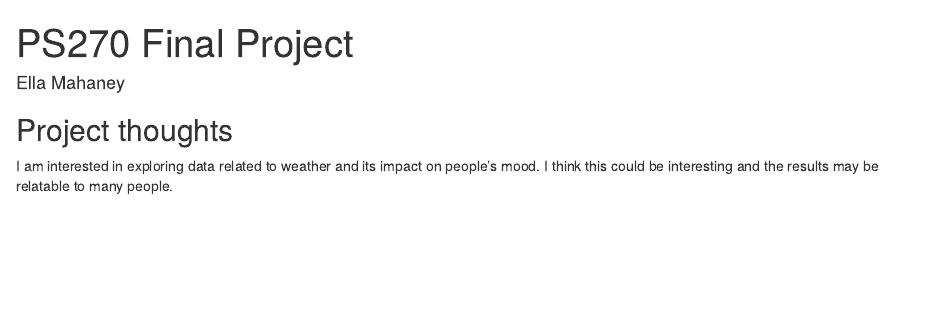
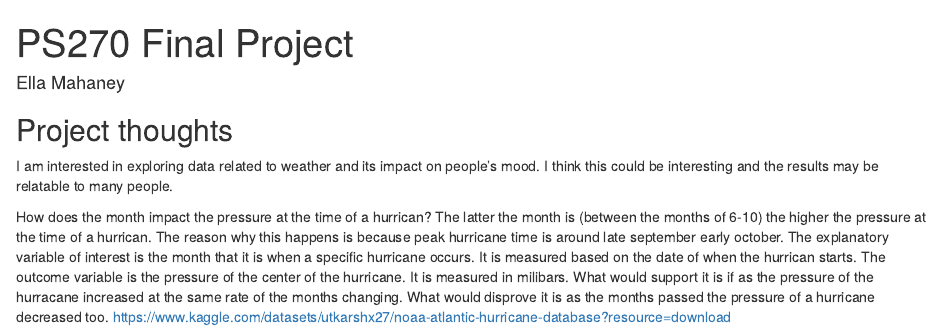
Before and after one commit to ella-r-m/ps270-Final-Project, an R Markdown document (index.Rmd): the page in a window 1100 px wide, from its top. Rendered offline with R 4.5, knitr and Pandoc, with nearby package versions; drawn as R Markdown's standard HTML page in place of the format the file asks for.

Commit message:
Final Project

```diff
--- a/index.Rmd
+++ b/index.Rmd
@@ -12,3 +12,10 @@ output:
 ## Project thoughts
 
 I am interested in exploring data related to weather and its impact on people's mood. I think this could be interesting and the results may be relatable to many people.
+
+How does the month impact the pressure at the time of a hurrican?
+The latter the month is (between the months of 6-10) the higher the pressure at the time of a hurrican. The reason why this happens is because peak hurricane time is around late september early october.
+The explanatory variable of interest is the month that it is when a specific hurricane occurs. It is measured based on the date of when the hurrican starts.
+The outcome variable is the pressure of the center of the hurricane. It is measured in milibars.
+What would support it is if as the pressure of the hurracane increased at the same rate of the months changing. What would disprove it is as the months passed the pressure of a hurricane decreased too.
+https://www.kaggle.com/datasets/utkarshx27/noaa-atlantic-hurricane-database?resource=download
```
